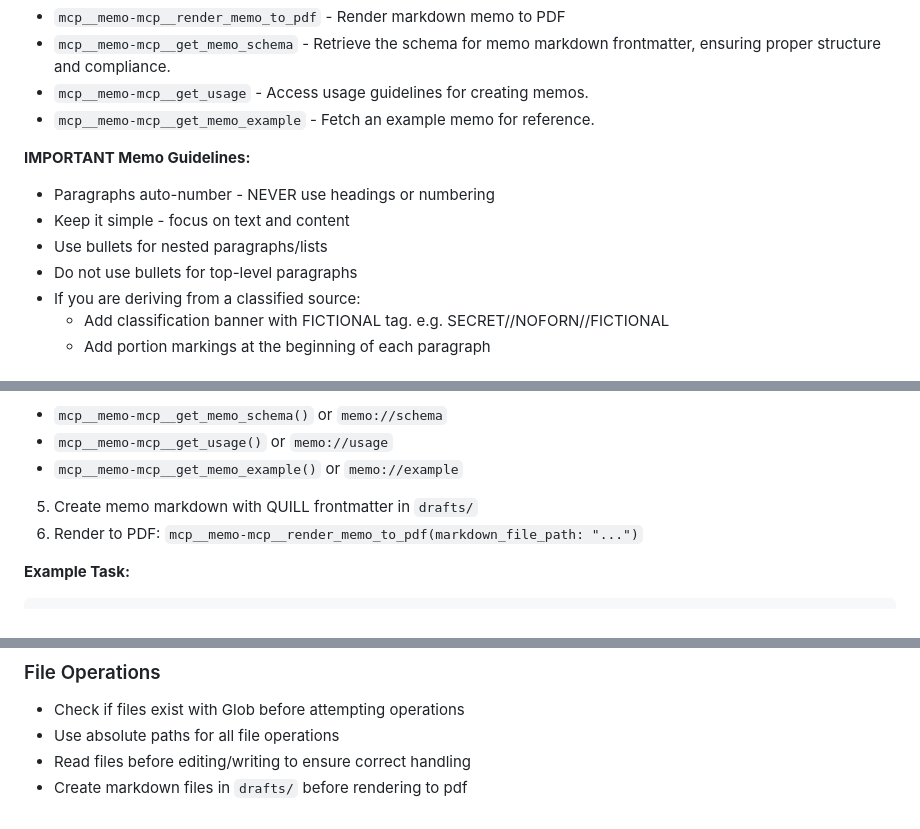
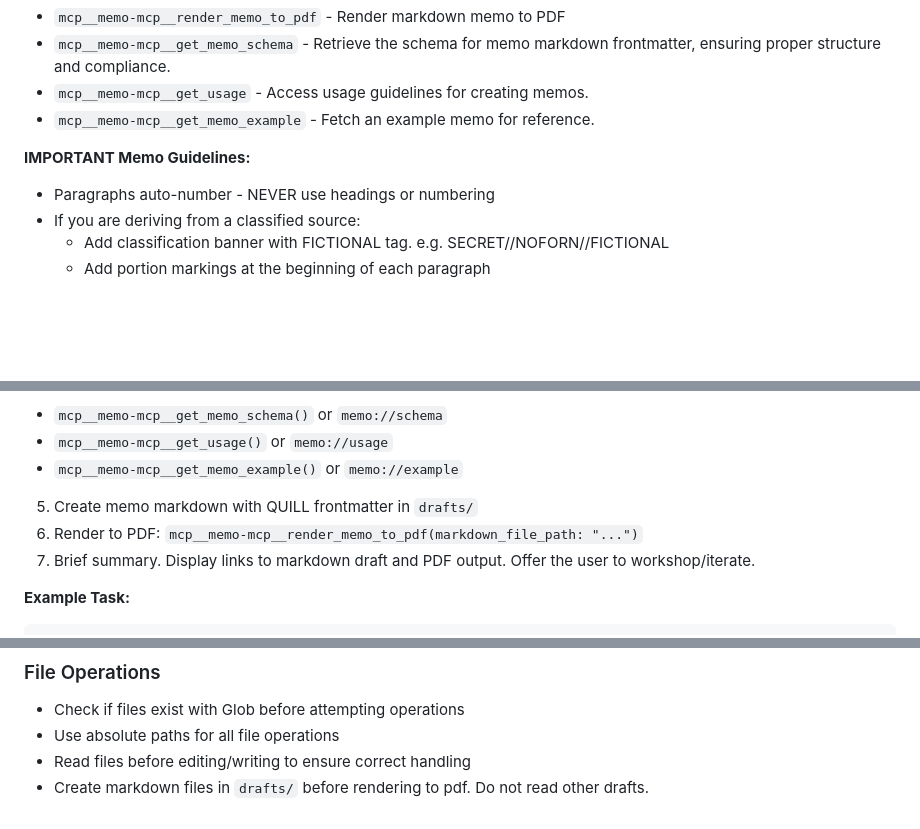
Before and after one commit to nhamby/opentdf-memo-demo, a Markdown page: AGENTS.md, 3 parts joined by grey strips. Rendered like a GitHub page; blank space fills up the shorter version.

Commit message:
Tune instructions

````diff
--- a/AGENTS.md
+++ b/AGENTS.md
@@ -42,9 +42,6 @@ Helps create USAF memos using the usaf_memo Quill template.
 
 **IMPORTANT Memo Guidelines:**
 - Paragraphs auto-number - NEVER use headings or numbering
-- Keep it simple - focus on text and content
-- Use bullets for nested paragraphs/lists
-- Do not use bullets for top-level paragraphs
 - If you are deriving from a classified source:
   - Add classification banner with FICTIONAL tag. e.g. SECRET//NOFORN//FICTIONAL
   - Add portion markings at the beginning of each paragraph
@@ -63,6 +60,7 @@ Helps create USAF memos using the usaf_memo Quill template.
   - `mcp__memo-mcp__get_memo_example()` or `memo://example`
 5. Create memo markdown with QUILL frontmatter in `drafts/`
 6. Render to PDF: `mcp__memo-mcp__render_memo_to_pdf(markdown_file_path: "...")`
+7. Brief summary. Display links to markdown draft and PDF output. Offer the user to workshop/iterate.
 
 **Example Task:**
 ```
@@ -86,4 +84,4 @@ User: "decrypt CLASSIFIED_REPORT and write an urgent memo to Congress"
 - Check if files exist with Glob before attempting operations
 - Use absolute paths for all file operations
 - Read files before editing/writing to ensure correct handling
-- Create markdown files in `drafts/` before rendering to pdf
+- Create markdown files in `drafts/` before rendering to pdf. Do not read other drafts.
````
